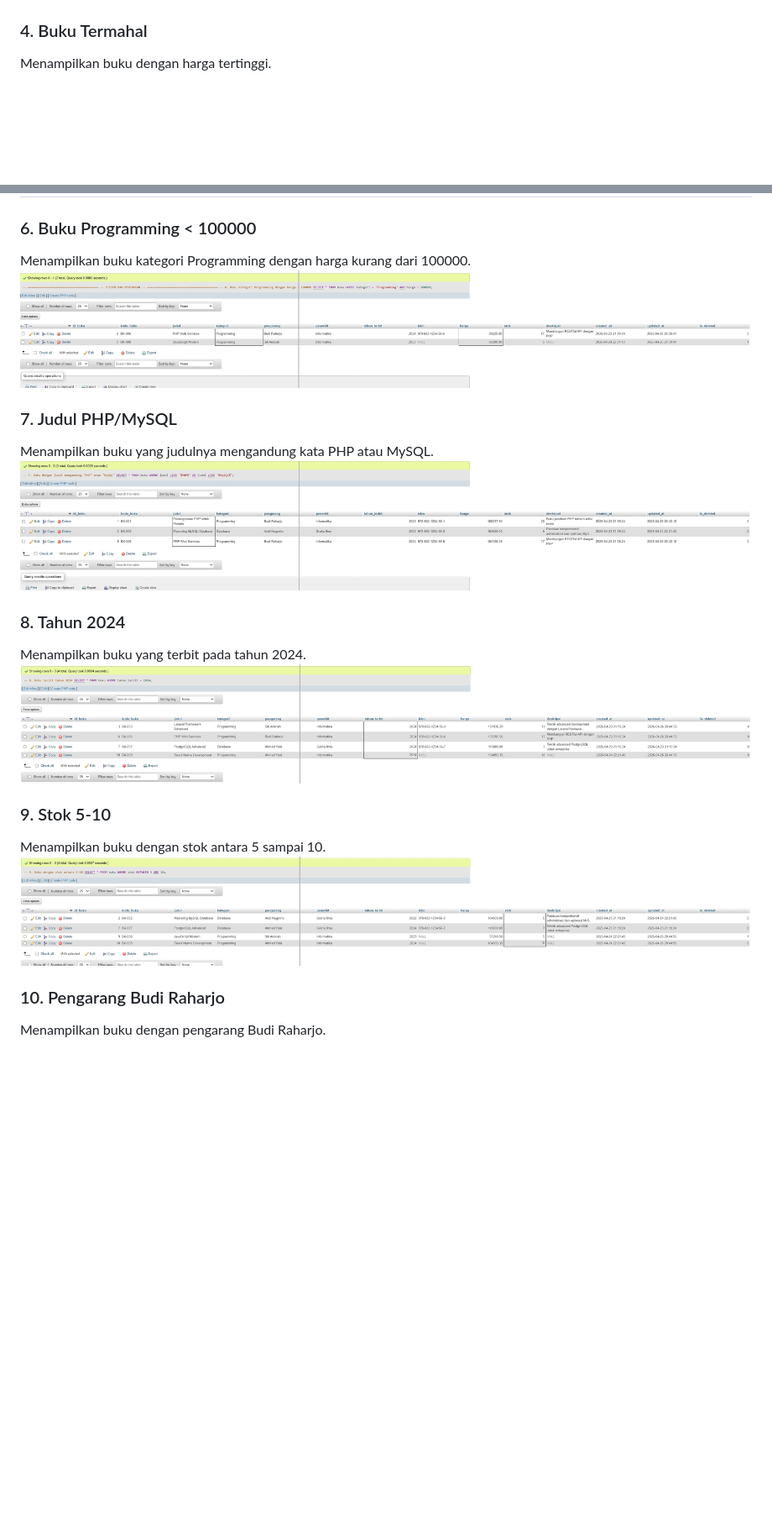
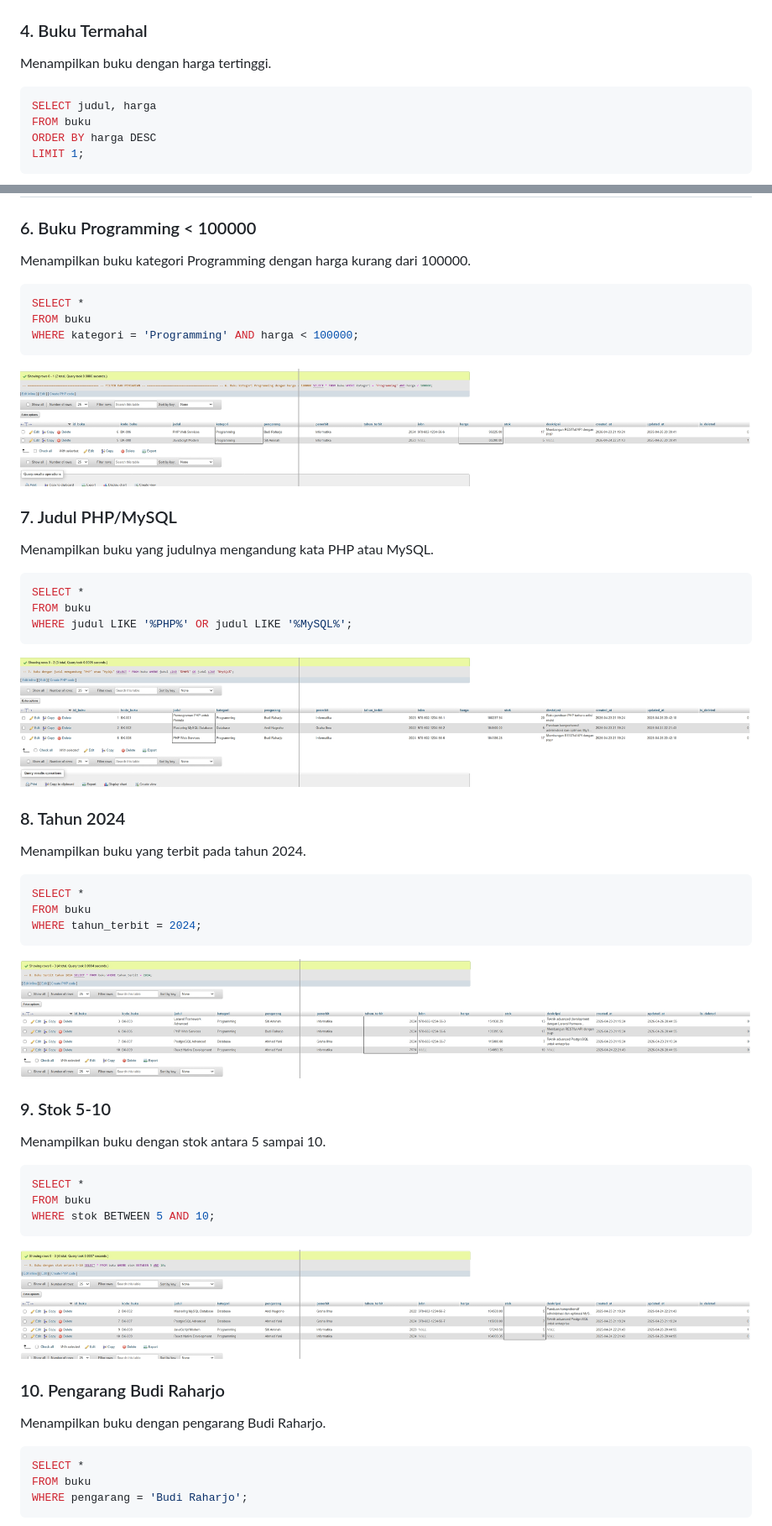
Before and after one commit to isnaenikholifatun/Sistem-Management-Perpustakaan, a Markdown page: README.md, 2 parts joined by grey strips. Shown at 84% size. Drawn GitHub-style; blank space fills up the shorter version.

````diff
--- a/README.md
+++ b/README.md
@@ -34,6 +40,12 @@ Menampilkan rata-rata harga semua buku.
 
 ### 4. Buku Termahal
 Menampilkan buku dengan harga tertinggi.
+```sql
+SELECT judul, harga
+FROM buku
+ORDER BY harga DESC
+LIMIT 1;
+```
 ![Query4](images/Query4.png)
 
 ### 5. Stok Terbanyak
@@ -46,22 +64,47 @@ Menampilkan buku dengan stok paling banyak.
 
 ### 6. Buku Programming < 100000
 Menampilkan buku kategori Programming dengan harga kurang dari 100000.
+```sql
+SELECT *
+FROM buku
+WHERE kategori = 'Programming' AND harga < 100000;
+```
 ![Query6](images/Query6.jpeg)
 
 ### 7. Judul PHP/MySQL
 Menampilkan buku yang judulnya mengandung kata PHP atau MySQL.
+```sql
+SELECT *
+FROM buku
+WHERE judul LIKE '%PHP%' OR judul LIKE '%MySQL%';
+```
 ![Query7](images/Query7.jpeg)
 
 ### 8. Tahun 2024
 Menampilkan buku yang terbit pada tahun 2024.
+```sql
+SELECT *
+FROM buku
+WHERE tahun_terbit = 2024;
+```
 ![Query8](images/Query8.jpeg)
 
 ### 9. Stok 5-10
 Menampilkan buku dengan stok antara 5 sampai 10.
+```sql
+SELECT *
+FROM buku
+WHERE stok BETWEEN 5 AND 10;
+```
 ![Query9](images/Query9.jpeg)
 
 ### 10. Pengarang Budi Raharjo
 Menampilkan buku dengan pengarang Budi Raharjo.
+```sql
+SELECT *
+FROM buku
+WHERE pengarang = 'Budi Raharjo';
+```
 ![Query10](images/Query10.jpeg)
 
 ---
````
Also changed, not shown: other parts of README.md (+51 -1 lines).
